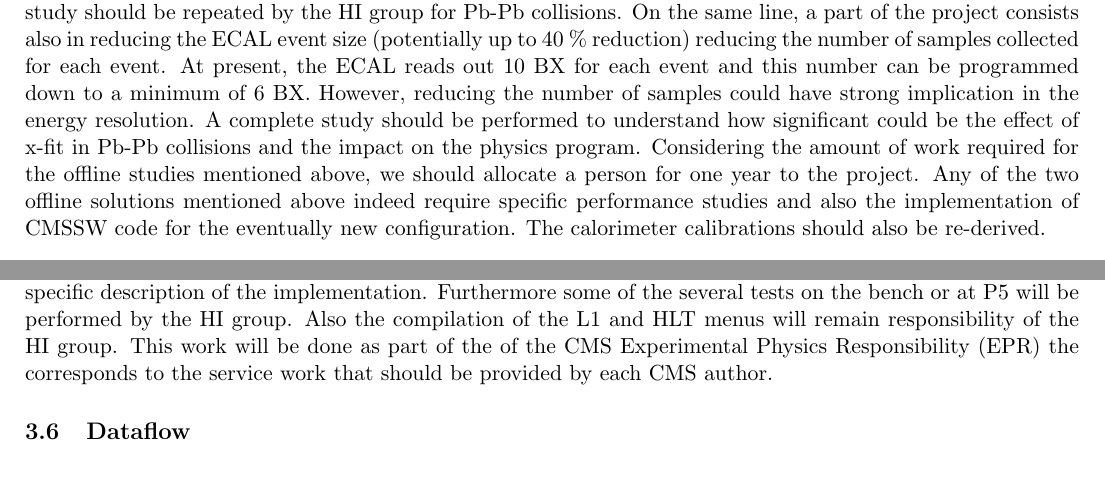
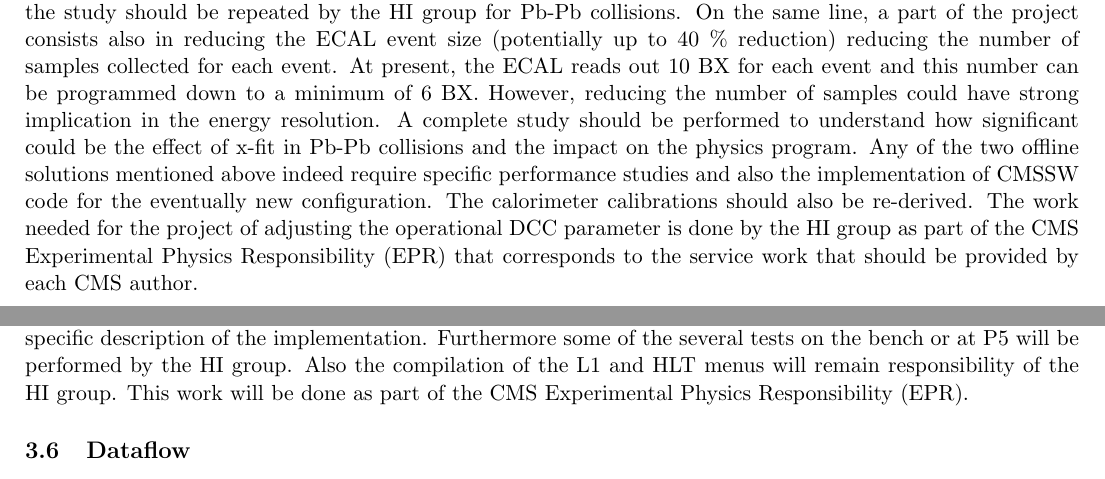
Before and after one commit to icali/MITHIG, a LaTeX document (DOEProposal_HW_2017/notes/DOEProposal_HW_2017/proposal.tex, which reads DOEProposal_HW_2017/notes/DOEProposal_HW_2017/calorimeter.tex, DOEProposal_HW_2017/notes/DOEProposal_HW_2017/trigger.tex): two parts of pages 13 and 14 of 17, joined at a grey line, cut so that both start at the same text. Compiled offline with pdfLaTeX.

Commit message:
some text fixes in ECAL

```diff
--- a/DOEProposal_HW_2017/notes/DOEProposal_HW_2017/calorimeter.tex
+++ b/DOEProposal_HW_2017/notes/DOEProposal_HW_2017/calorimeter.tex
@@ -5,4 +5,4 @@ side including a bigger buffer is already planned. This upgrade should allow an
 The ECAL group engineers gave already their availability to participate and supervise the project. However, the concrete implementation should be the responsibility of the CMS Heavy Ion group. A person should be dedicated to the project for roughly 6 months.
 
 In parallel to the DCC firmware development project, another project adjusting the operational DCC parameters is started. An extra reduction on the event size can be obtained adjusting the Selective Readout and Zero Suppression threshold. The ECAL group is already studying the performance for p-p collision and the study should be repeated by the HI group for Pb-Pb collisions. On the same line, a part of the project consists also in reducing the ECAL event size (potentially up to 40 \% reduction) reducing the number of samples collected for each event. At present, the ECAL reads out 10 BX for each event
-and this number can be programmed down to a minimum of 6 BX. However, reducing the number of samples could have strong implication in the energy resolution. A complete study should be performed to understand how significant could be the effect of x-fit in Pb-Pb collisions and the impact on the physics program. Considering the amount of work required for the offline studies mentioned above, we should allocate a person for one year to the project. Any of the two offline solutions mentioned above indeed require specific performance studies and also the implementation of CMSSW code for the eventually new configuration. The calorimeter calibrations should also be re-derived.
+and this number can be programmed down to a minimum of 6 BX. However, reducing the number of samples could have strong implication in the energy resolution. A complete study should be performed to understand how significant could be the effect of x-fit in Pb-Pb collisions and the impact on the physics program. Any of the two offline solutions mentioned above indeed require specific performance studies and also the implementation of CMSSW code for the eventually new configuration. The calorimeter calibrations should also be re-derived. The work needed for the project of adjusting the operational DCC parameter is done by the HI group as part of the CMS Experimental Physics Responsibility (EPR) that corresponds to the service work that should be provided by each CMS author.
--- a/DOEProposal_HW_2017/notes/DOEProposal_HW_2017/trigger.tex
+++ b/DOEProposal_HW_2017/notes/DOEProposal_HW_2017/trigger.tex
@@ -1,4 +1,4 @@
 \subsection{L1 trigger\label{subsec:L1Trigger}}
 For the 2015 Pb-Pb run an upgraded L1 trigger system was designed. The Stage-1 L1 trigger was operated with specific HI algorithms. However, in the middle of 2016 the full trigger upgrade (referred as Stage-2 in previous proposals) was installed and commissioned. The upgraded trigger system has a new layer-1 and the single MP7 board layer-2 was replaced with 9 MP7 boards operating with a time-multiplexed architecture. Also the firmware was completely redesigned by the L1 team including a series of new algorithm specific to p-p collision operation.
 
-It is mandatory for the 2018 HI run to port to the new system the specific HI algorithm. In the list we have a specific background subtraction, centrality triggers, single-track triggers and Q2 triggers. It was agreed with the L1 team that the stage-2 engineers would take care of the firmware implementation and commissioning. However, it will be responsibility of the HI group to conduct the performance studies of the algorithms and a specific description of the implementation. Furthermore some of the several tests on the bench or at P5 will be performed by the HI group. Also the compilation of the L1 and HLT menus will remain responsibility of the HI group. This work will be done as part of the of the CMS Experimental Physics Responsibility (EPR) the corresponds to the service work that should be provided by each CMS author.
+It is mandatory for the 2018 HI run to port to the new system the specific HI algorithm. In the list we have a specific background subtraction, centrality triggers, single-track triggers and Q2 triggers. It was agreed with the L1 team that the stage-2 engineers would take care of the firmware implementation and commissioning. However, it will be responsibility of the HI group to conduct the performance studies of the algorithms and a specific description of the implementation. Furthermore some of the several tests on the bench or at P5 will be performed by the HI group. Also the compilation of the L1 and HLT menus will remain responsibility of the HI group. This work will be done as part of the CMS Experimental Physics Responsibility (EPR).
```
